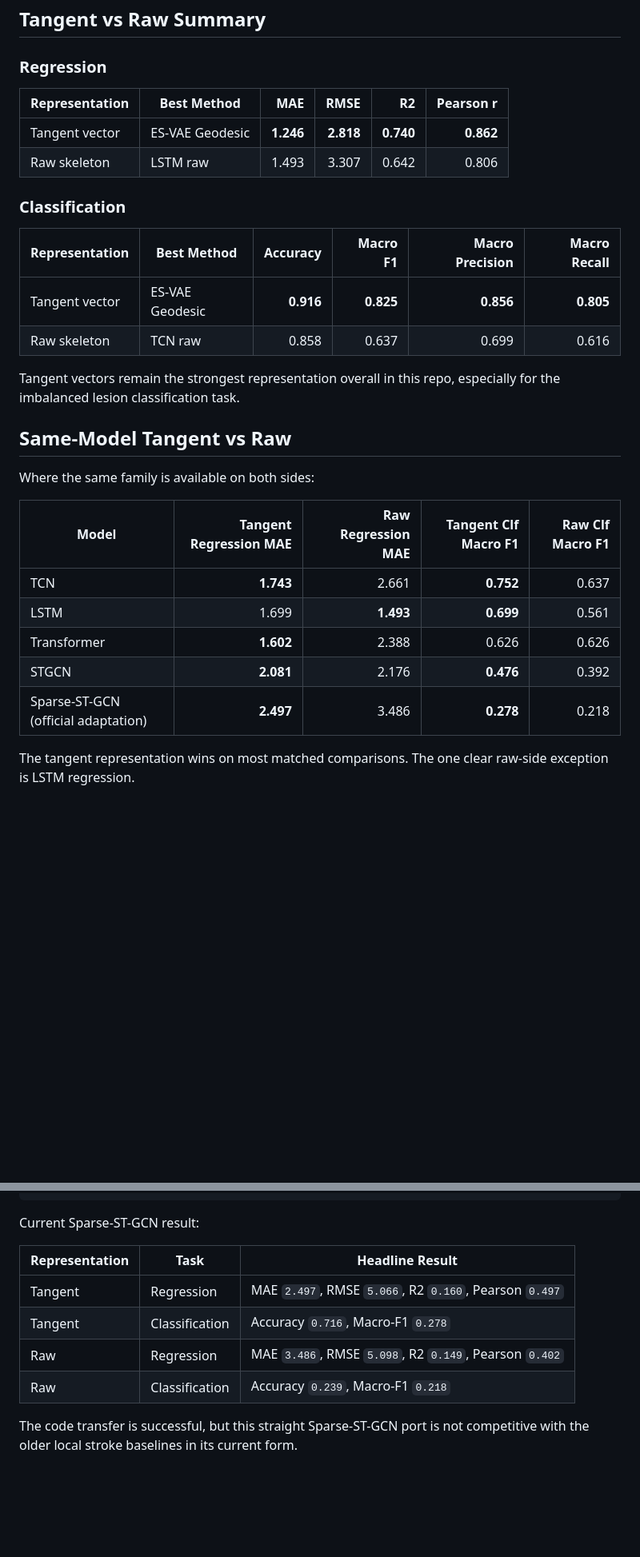
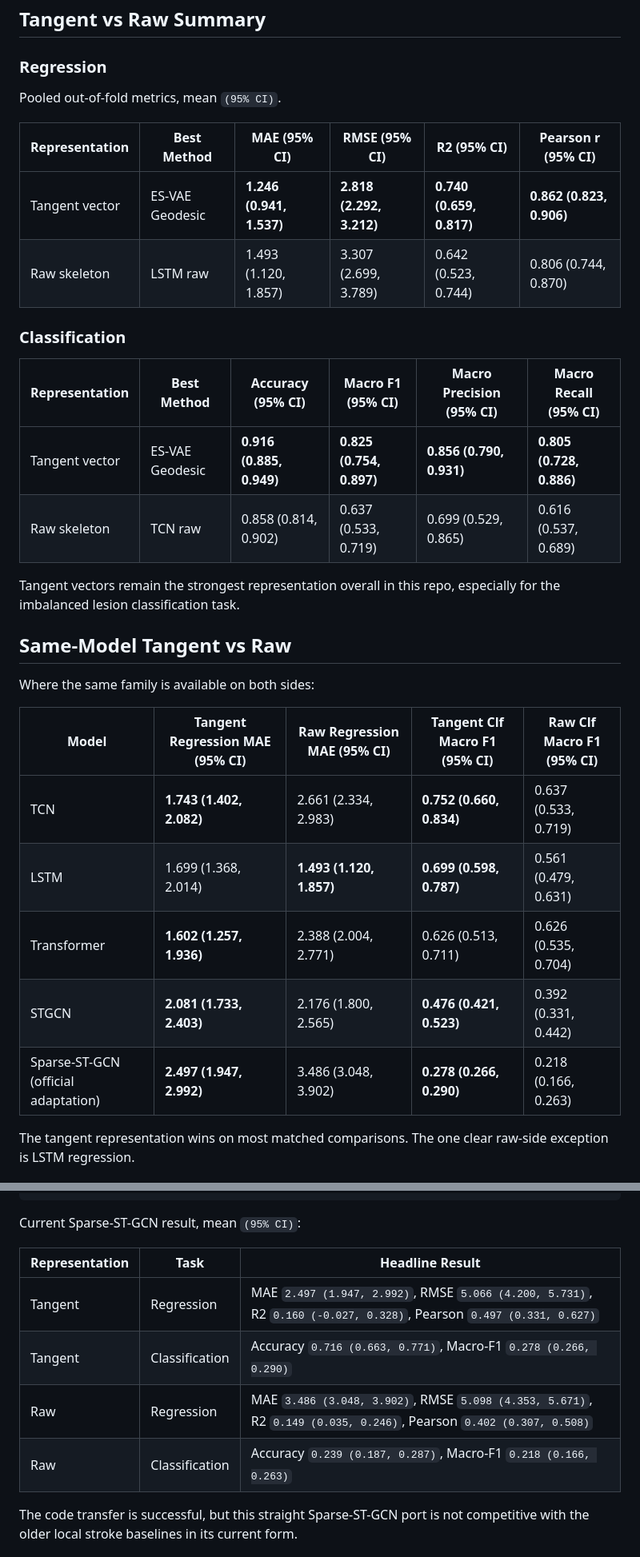
Before and after one commit to Arafat245/stroke_skeleton, a Markdown page: README.md, 2 parts joined by grey strips. Shown at 80% size. GitHub-like rendering; blank space fills up the shorter version.

````diff
--- a/README.md
+++ b/README.md
@@ -50,17 +50,19 @@ stroke_riemann/
 
 ### Regression
 
-| Representation | Best Method | MAE | RMSE | R2 | Pearson r |
-| --- | --- | ---: | ---: | ---: | ---: |
-| Tangent vector | ES-VAE Geodesic | **1.246** | **2.818** | **0.740** | **0.862** |
-| Raw skeleton | LSTM raw | 1.493 | 3.307 | 0.642 | 0.806 |
+Pooled out-of-fold metrics, mean `(95% CI)`.
+
+| Representation | Best Method | MAE (95% CI) | RMSE (95% CI) | R2 (95% CI) | Pearson r (95% CI) |
+| --- | --- | --- | --- | --- | --- |
+| Tangent vector | ES-VAE Geodesic | **1.246 (0.941, 1.537)** | **2.818 (2.292, 3.212)** | **0.740 (0.659, 0.817)** | **0.862 (0.823, 0.906)** |
+| Raw skeleton | LSTM raw | 1.493 (1.120, 1.857) | 3.307 (2.699, 3.789) | 0.642 (0.523, 0.744) | 0.806 (0.744, 0.870) |
 
 ### Classification
 
-| Representation | Best Method | Accuracy | Macro F1 | Macro Precision | Macro Recall |
-| --- | --- | ---: | ---: | ---: | ---: |
-| Tangent vector | ES-VAE Geodesic | **0.916** | **0.825** | **0.856** | **0.805** |
-| Raw skeleton | TCN raw | 0.858 | 0.637 | 0.699 | 0.616 |
+| Representation | Best Method | Accuracy (95% CI) | Macro F1 (95% CI) | Macro Precision (95% CI) | Macro Recall (95% CI) |
+| --- | --- | --- | --- | --- | --- |
+| Tangent vector | ES-VAE Geodesic | **0.916 (0.885, 0.949)** | **0.825 (0.754, 0.897)** | **0.856 (0.790, 0.931)** | **0.805 (0.728, 0.886)** |
+| Raw skeleton | TCN raw | 0.858 (0.814, 0.902) | 0.637 (0.533, 0.719) | 0.699 (0.529, 0.865) | 0.616 (0.537, 0.689) |
 
 Tangent vectors remain the strongest representation overall in this
 repo, especially for the imbalanced lesion classification task.
@@ -69,13 +71,13 @@ repo, especially for the imbalanced lesion classification task.
 
 Where the same family is available on both sides:
 
-| Model | Tangent Regression MAE | Raw Regression MAE | Tangent Clf Macro F1 | Raw Clf Macro F1 |
-| --- | ---: | ---: | ---: | ---: |
-| TCN | **1.743** | 2.661 | **0.752** | 0.637 |
-| LSTM | 1.699 | **1.493** | **0.699** | 0.561 |
-| Transformer | **1.602** | 2.388 | 0.626 | 0.626 |
-| STGCN | **2.081** | 2.176 | **0.476** | 0.392 |
-| Sparse-ST-GCN (official adaptation) | **2.497** | 3.486 | **0.278** | 0.218 |
+| Model | Tangent Regression MAE (95% CI) | Raw Regression MAE (95% CI) | Tangent Clf Macro F1 (95% CI) | Raw Clf Macro F1 (95% CI) |
+| --- | --- | --- | --- | --- |
+| TCN | **1.743 (1.402, 2.082)** | 2.661 (2.334, 2.983) | **0.752 (0.660, 0.834)** | 0.637 (0.533, 0.719) |
+| LSTM | 1.699 (1.368, 2.014) | **1.493 (1.120, 1.857)** | **0.699 (0.598, 0.787)** | 0.561 (0.479, 0.631) |
+| Transformer | **1.602 (1.257, 1.936)** | 2.388 (2.004, 2.771) | 0.626 (0.513, 0.711) | 0.626 (0.535, 0.704) |
+| STGCN | **2.081 (1.733, 2.403)** | 2.176 (1.800, 2.565) | **0.476 (0.421, 0.523)** | 0.392 (0.331, 0.442) |
+| Sparse-ST-GCN (official adaptation) | **2.497 (1.947, 2.992)** | 3.486 (3.048, 3.902) | **0.278 (0.266, 0.290)** | 0.218 (0.166, 0.263) |
 
 The tangent representation wins on most matched comparisons. The one
 clear raw-side exception is LSTM regression.
@@ -94,14 +96,14 @@ python official_compare/sparse_stgcn_runner.py --representation raw --task regre
 python official_compare/sparse_stgcn_runner.py --representation raw --task classification --epochs 20 --batch-size 32 --device cuda:0
 ```
 
-Current Sparse-ST-GCN result:
+Current Sparse-ST-GCN result, mean `(95% CI)`:
 
 | Representation | Task | Headline Result |
 | --- | --- | --- |
-| Tangent | Regression | MAE `2.497`, RMSE `5.066`, R2 `0.160`, Pearson `0.497` |
-| Tangent | Classification | Accuracy `0.716`, Macro-F1 `0.278` |
-| Raw | Regression | MAE `3.486`, RMSE `5.098`, R2 `0.149`, Pearson `0.402` |
-| Raw | Classification | Accuracy `0.239`, Macro-F1 `0.218` |
+| Tangent | Regression | MAE `2.497 (1.947, 2.992)`, RMSE `5.066 (4.200, 5.731)`, R2 `0.160 (-0.027, 0.328)`, Pearson `0.497 (0.331, 0.627)` |
+| Tangent | Classification | Accuracy `0.716 (0.663, 0.771)`, Macro-F1 `0.278 (0.266, 0.290)` |
+| Raw | Regression | MAE `3.486 (3.048, 3.902)`, RMSE `5.098 (4.353, 5.671)`, R2 `0.149 (0.035, 0.246)`, Pearson `0.402 (0.307, 0.508)` |
+| Raw | Classification | Accuracy `0.239 (0.187, 0.287)`, Macro-F1 `0.218 (0.166, 0.263)` |
 
 The code transfer is successful, but this straight Sparse-ST-GCN port is
 not competitive with the older local stroke baselines in its current
````
Also changed, not shown: Raw_Skeleton/README.md (+20 -20 lines), Tangent_Vector/README.md (+24 -21 lines).
